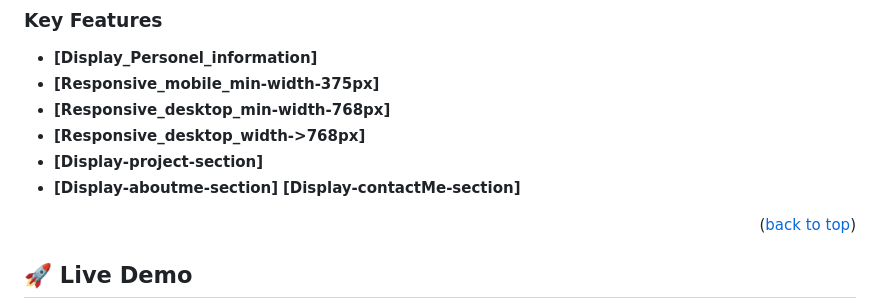
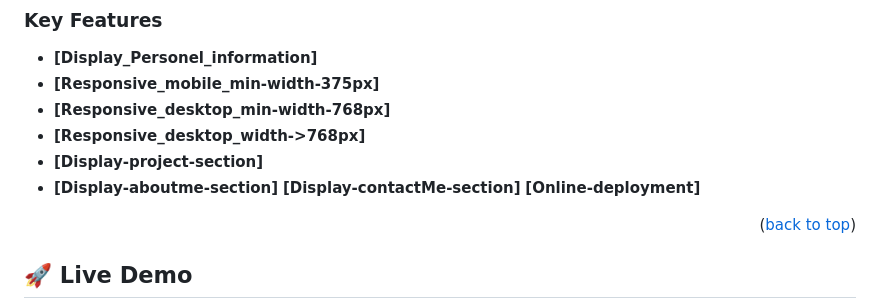
Before and after one commit to fredo509/Portfolio_setup_mobile_first, a Markdown page: Readme.md, the part around the change. Rendered like a GitHub page.

Commit message:
-Add features to readme

```diff
--- a/Readme.md
+++ b/Readme.md
@@ -67,6 +67,7 @@
 - **[Display-project-section]**
 - **[Display-aboutme-section]**
  **[Display-contactMe-section]**
+  **[Online-deployment]**
 
 
 <p align="right">(<a href="#readme-top">back to top</a>)</p>
```
